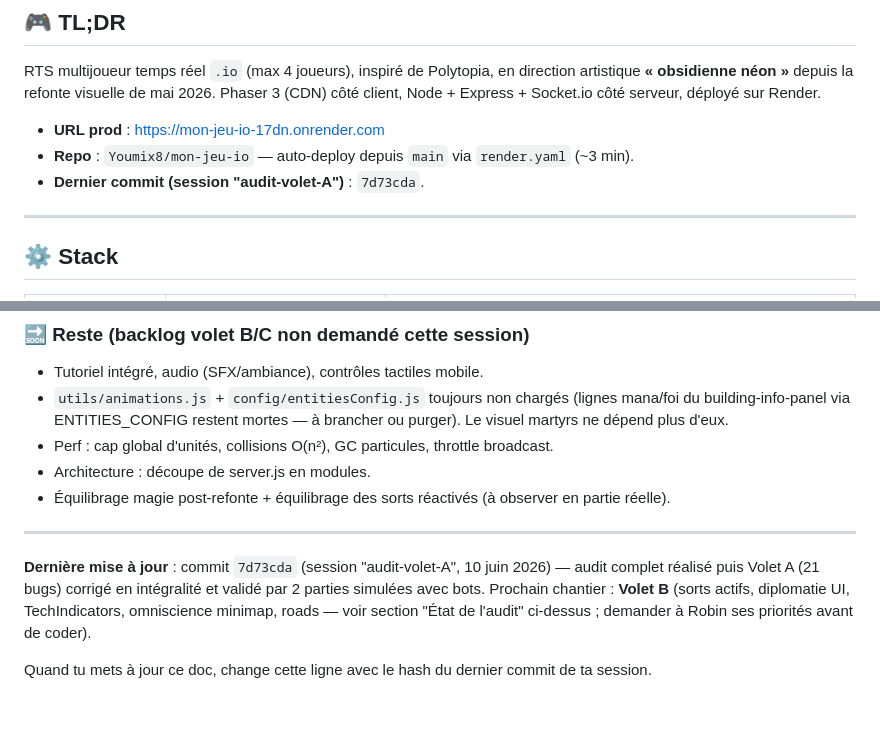
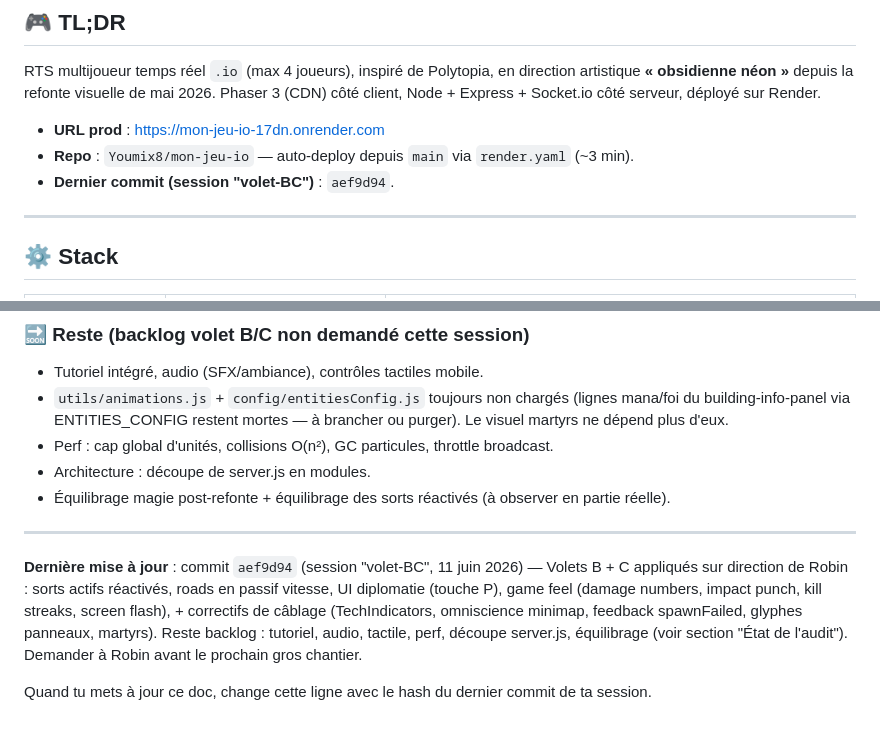
Before and after one commit to Youmix8/mon-jeu-io, a Markdown page: CLAUDE.md, 2 parts joined by grey strips. Drawn GitHub-style.

Commit message:
docs(CLAUDE.md): MAJ post-volet-BC (hash, état audit, table fichiers)
Co-Authored-By: Claude Opus 4.8 (1M context) <noreply@anthropic.com>

```diff
--- a/CLAUDE.md
+++ b/CLAUDE.md
@@ -16,7 +16,7 @@ serveur, déployé sur Render.
 - **URL prod** : https://mon-jeu-io-17dn.onrender.com
 - **Repo** : `Youmix8/mon-jeu-io` — auto-deploy depuis `main` via
   `render.yaml` (~3 min).
-- **Dernier commit (session "audit-volet-A")** : `7d73cda`.
+- **Dernier commit (session "volet-BC")** : `aef9d94`.
 
 ---
 
@@ -436,12 +436,14 @@ L'audit complet en 3 volets a été réalisé. **Volet A (bugs) appliqué**, pui
 
 ---
 
-**Dernière mise à jour** : commit `7d73cda` (session "audit-volet-A",
-10 juin 2026) — audit complet réalisé puis Volet A (21 bugs) corrigé en
-intégralité et validé par 2 parties simulées avec bots. Prochain chantier :
-**Volet B** (sorts actifs, diplomatie UI, TechIndicators, omniscience
-minimap, roads — voir section "État de l'audit" ci-dessus ; demander à
-Robin ses priorités avant de coder).
+**Dernière mise à jour** : commit `aef9d94` (session "volet-BC", 11 juin 2026)
+— Volets B + C appliqués sur direction de Robin : sorts actifs réactivés,
+roads en passif vitesse, UI diplomatie (touche P), game feel (damage numbers,
+impact punch, kill streaks, screen flash), + correctifs de câblage
+(TechIndicators, omniscience minimap, feedback spawnFailed, glyphes panneaux,
+martyrs). Reste backlog : tutoriel, audio, tactile, perf, découpe server.js,
+équilibrage (voir section "État de l'audit"). Demander à Robin avant le prochain
+gros chantier.
 
 Quand tu mets à jour ce doc, change cette ligne avec le hash du dernier
 commit de ta session.
```
